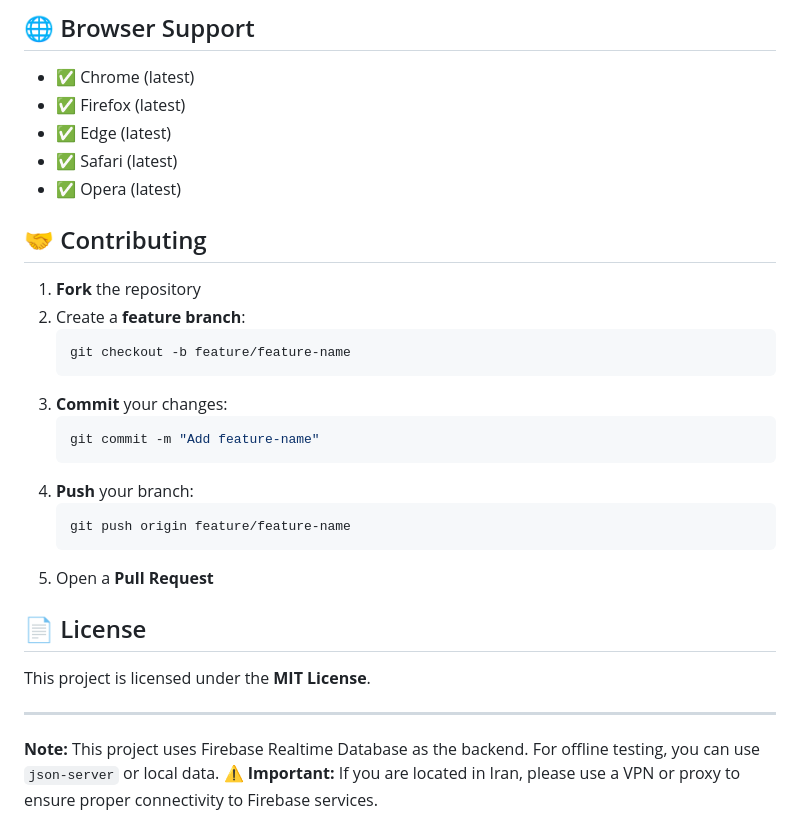
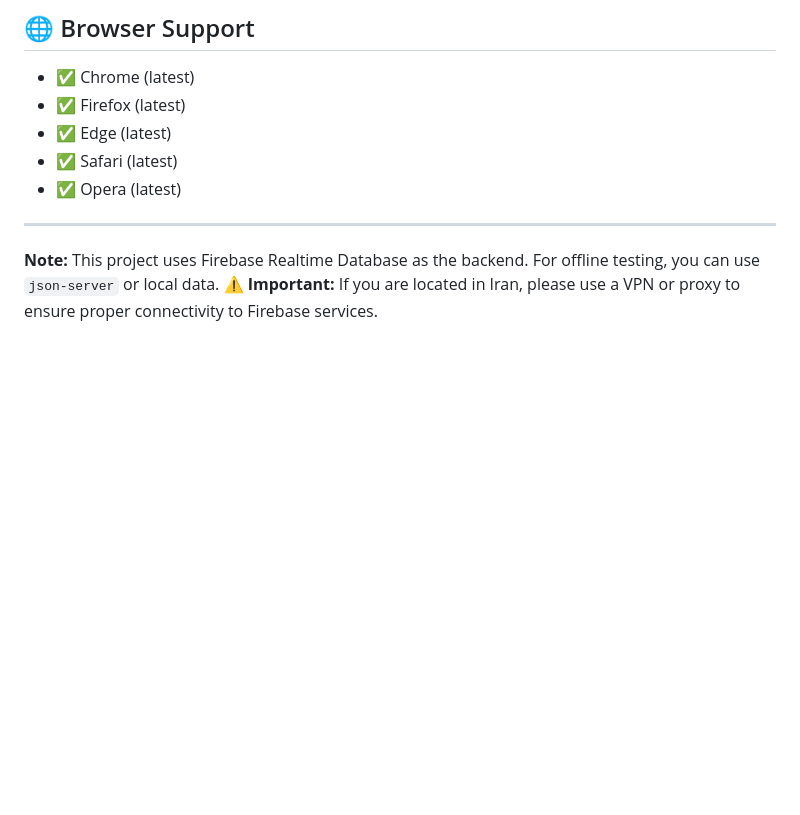
Before and after one commit to kazemhazara/CMS-Project, a Markdown page: README.md, the part around the change. GitHub-like rendering; blank space fills up the shorter version.

````diff
--- a/README.md
+++ b/README.md
@@ -116,26 +116,7 @@ In `variables.css`, customize the CSS variables:
 - ✅ Safari (latest)
 - ✅ Opera (latest)
 
-## 🤝 Contributing
 
-1. **Fork** the repository
-2. Create a **feature branch**:
-   ```bash
-   git checkout -b feature/feature-name
-   ```
-3. **Commit** your changes:
-   ```bash
-   git commit -m "Add feature-name"
-   ```
-4. **Push** your branch:
-   ```bash
-   git push origin feature/feature-name
-   ```
-5. Open a **Pull Request**
-
-## 📄 License
-
-This project is licensed under the **MIT License**.
 
 
 ---
````
